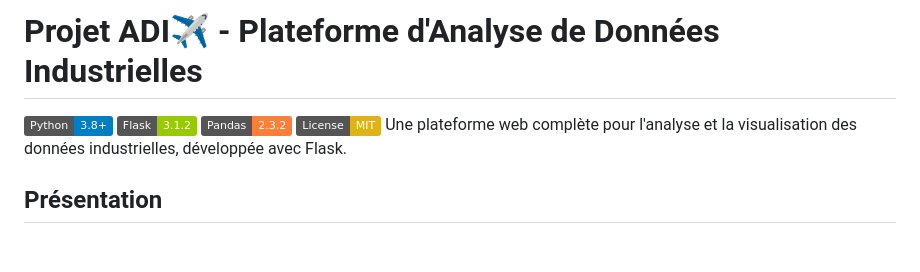
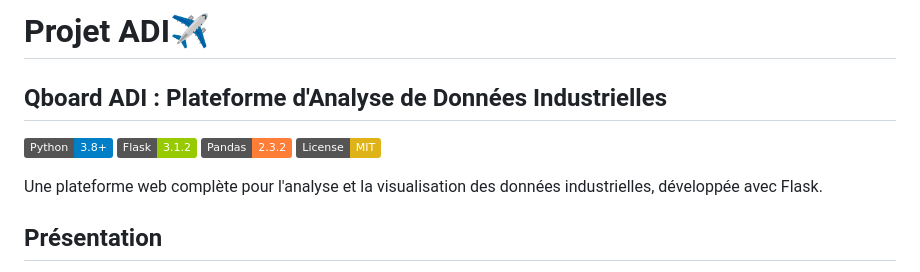
Before and after one commit to imensalhi/Projet_ADI, a Markdown page: README.md, the part around the change. GitHub-like rendering; badges without logos; blank space fills up the shorter version.

```diff
--- a/README.md
+++ b/README.md
@@ -1,9 +1,11 @@
-# Projet ADI✈️ - Plateforme d'Analyse de Données Industrielles
+# Projet ADI✈️
+## Qboard ADI : Plateforme d'Analyse de Données Industrielles
 
 [![Python](https://img.shields.io/badge/Python-3.8%2B-blue)](https://www.python.org/)
 [![Flask](https://img.shields.io/badge/Flask-3.1.2-green)](https://flask.palletsprojects.com/)
 [![Pandas](https://img.shields.io/badge/Pandas-2.3.2-orange)](https://pandas.pydata.org/)
 [![License](https://img.shields.io/badge/License-MIT-yellow)](LICENSE)
+
 Une plateforme web complète pour l'analyse et la visualisation des données industrielles, développée avec Flask.
 
 ## Présentation
```
